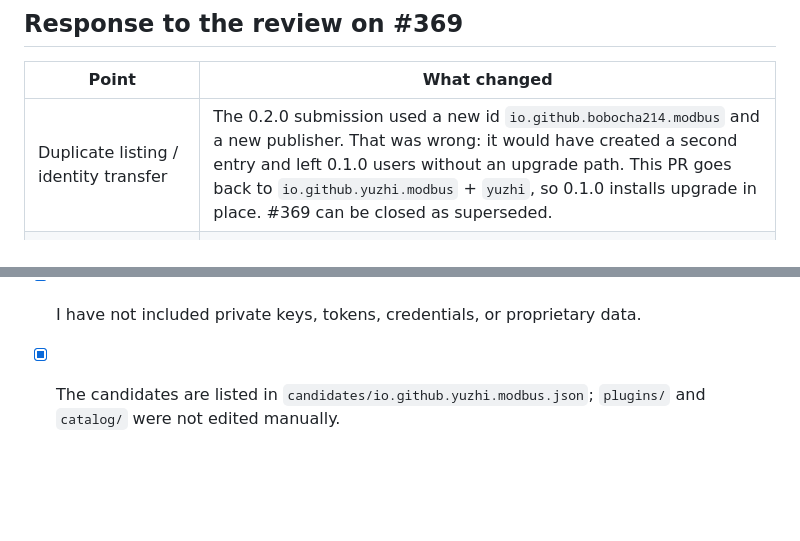
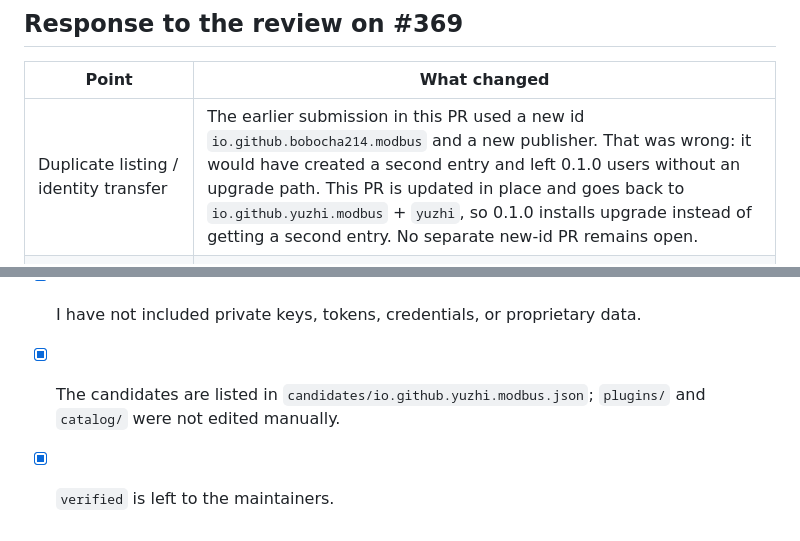
Before and after one commit to bobocha214/dbx-plugin-modbus, a Markdown page: store/PR-body.md, 2 parts joined by grey strips. Rendered like a GitHub page; blank space fills up the shorter version.

Commit message:
docs(store): sync the 0.2.1 store PR body that was submitted to dbx-store

```diff
--- a/store/PR-body.md
+++ b/store/PR-body.md
@@ -11,7 +11,7 @@ only added file is `candidates/io.github.yuzhi.modbus.json`.
 
 | Point | What changed |
 | --- | --- |
-| Duplicate listing / identity transfer | The 0.2.0 submission used a new id `io.github.bobocha214.modbus` and a new publisher. That was wrong: it would have created a second entry and left 0.1.0 users without an upgrade path. This PR goes back to `io.github.yuzhi.modbus` + `yuzhi`, so 0.1.0 installs upgrade in place. #369 can be closed as superseded. |
+| Duplicate listing / identity transfer | The earlier submission in this PR used a new id `io.github.bobocha214.modbus` and a new publisher. That was wrong: it would have created a second entry and left 0.1.0 users without an upgrade path. This PR is updated in place and goes back to `io.github.yuzhi.modbus` + `yuzhi`, so 0.1.0 installs upgrade instead of getting a second entry. No separate new-id PR remains open. |
 | "Writes have a second confirmation" was untrue | The claim is gone from the manifest descriptions, both READMEs and the store metadata. The behaviour was also tightened: **only `Enter` writes**. `Esc` *and* leaving the field both cancel, and a dropped edit reports "Not written — press Enter" instead of vanishing. A double-click that types nothing still writes nothing. |
 | No LICENSE inside the package | `dbx-plugin.toml` now stages it: `[package] include = ["assets", "ui", "LICENSE"]`. The `.dbxp` carries `LICENSE` at the package root. |
 | Description should name the connection target | The plugin description now says it connects to the host and port the user enters (502 by default). |
@@ -91,3 +91,4 @@ https://github.com/bobocha214/dbx-plugin-modbus
 - [x] I have not included private keys, tokens, credentials, or proprietary data.
 - [x] The candidates are listed in `candidates/io.github.yuzhi.modbus.json`;
       `plugins/` and `catalog/` were not edited manually.
+- [x] `verified` is left to the maintainers.
```
